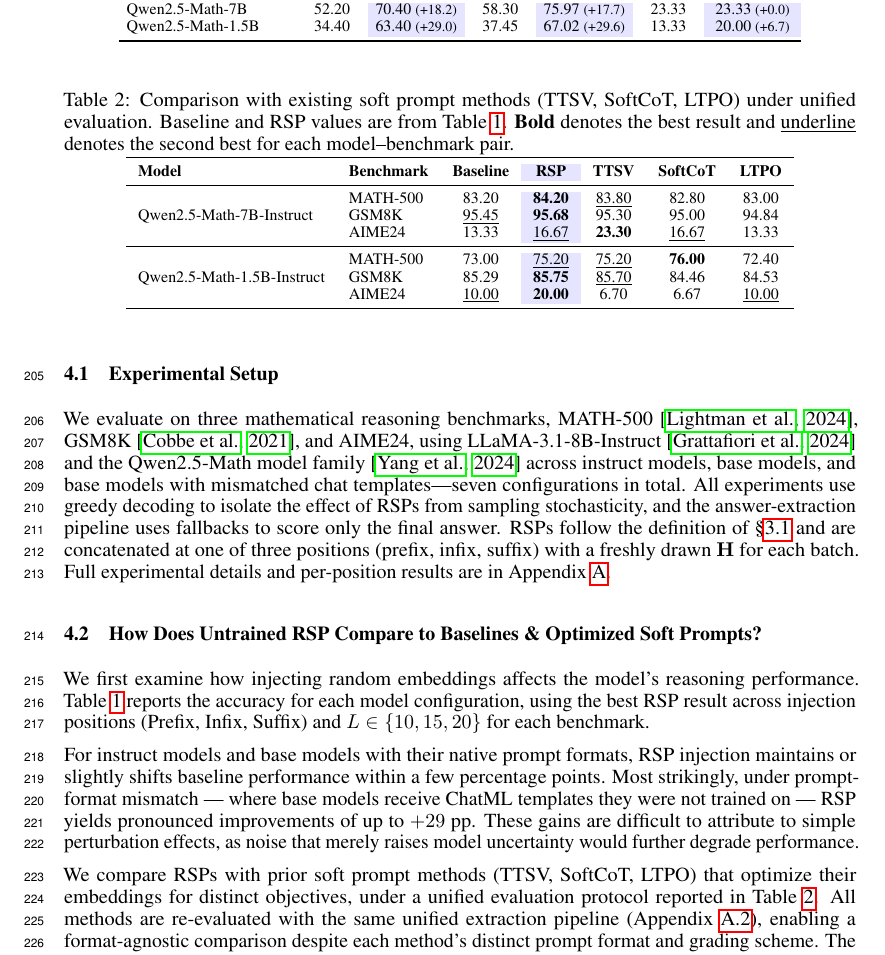
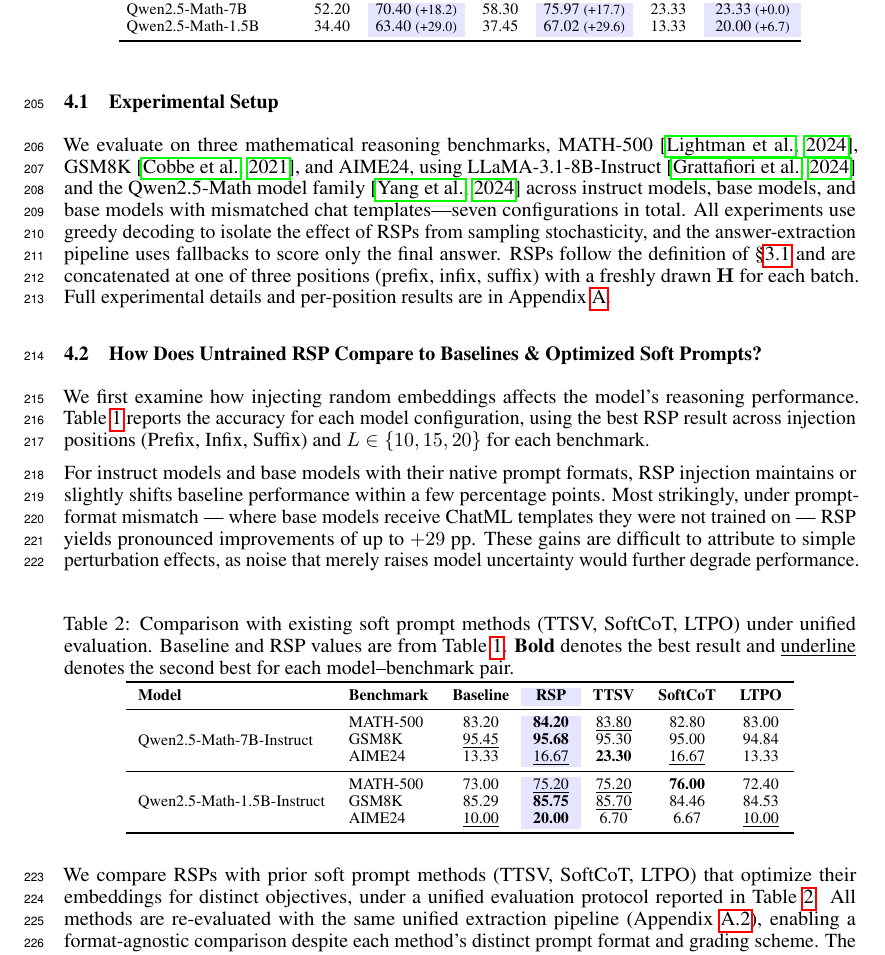
Before and after one commit to iamseungpil/random-embedding-injection-llm-reasoning-paper, a LaTeX paper (neurips_2026.tex, which reads sections/3_experimental_analysis.tex): part of page 6 of 33, cut so that both start at the same text. Compiled offline with pdfLaTeX.

Commit message:
Table 2 placement: [!t] -> [!ht] so it sits above its paragraph
Co-Authored-By: Claude Opus 4.7 (1M context) <noreply@anthropic.com>

```diff
--- a/sections/3_experimental_analysis.tex
+++ b/sections/3_experimental_analysis.tex
@@ -53,7 +53,7 @@ We first examine how injecting random embeddings affects the model's reasoning p
 
 For instruct models and base models with their native prompt formats, RSP injection maintains or slightly shifts baseline performance within a few percentage points. Most strikingly, under prompt-format mismatch --- where base models receive ChatML templates they were not trained on --- RSP yields pronounced improvements of up to $+29$ pp. These gains are difficult to attribute to simple perturbation effects, as noise that merely raises model uncertainty would further degrade performance.
 
-\begin{table}[!t]
+\begin{table}[!ht]
 \centering
 \caption{Comparison with existing soft prompt methods (TTSV, SoftCoT, LTPO) under unified evaluation. Baseline and RSP values are from Table~\ref{tab:performance}. \textbf{Bold} denotes the best result and \underline{underline} denotes the second best for each model--benchmark pair.}
 \label{tab:prior_comparison}
```
Also changed, not shown: neurips_2026.pdf.
